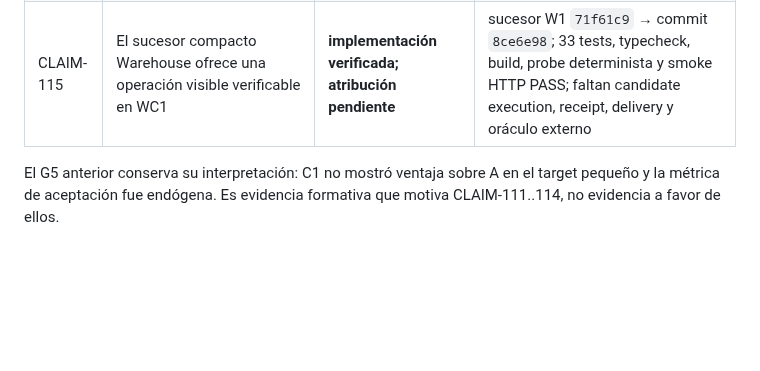
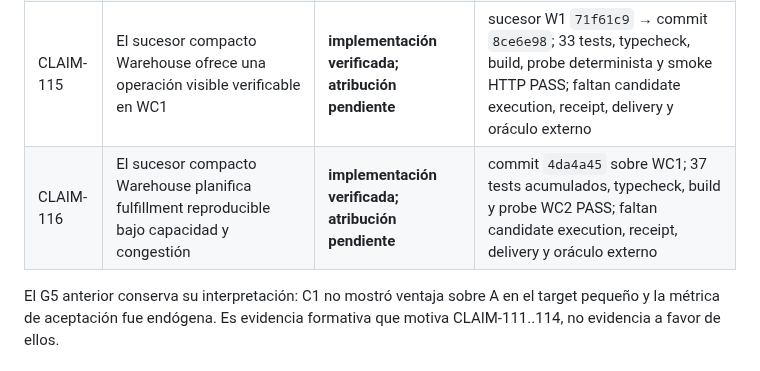
Before and after one commit to franclarke/Manyhands, a Markdown page: docs/tesis/claim-evidence-matrix.md, the part around the change. Drawn GitHub-style; blank space fills up the shorter version.

```diff
--- a/docs/tesis/claim-evidence-matrix.md
+++ b/docs/tesis/claim-evidence-matrix.md
@@ -778,6 +778,7 @@ como registro del estado en G1.
 | CLAIM-113 | Los criterios de aceptación del usuario no se multiplican por la topología seleccionada | **implemented; evidencia final pendiente** | `acceptance-allocation.ts`; cinco intents únicos bajo A/B/C y ownership por deepest owner/LCA en `contract-acceptance-allocation.test.ts` |
 | CLAIM-114 | Warehouse Control Tower puede construirse incrementalmente con una única versión congelada de ManyHands | **instrumento implementado; construcción pendiente** | seed y assets W1–W8 hasheados, driver y oráculos externos verificados; faltan Pilot, freeze y Final |
 | CLAIM-115 | El sucesor compacto Warehouse ofrece una operación visible verificable en WC1 | **implementación verificada; atribución pendiente** | sucesor W1 `71f61c9` → commit `8ce6e98`; 33 tests, typecheck, build, probe determinista y smoke HTTP PASS; faltan candidate execution, receipt, delivery y oráculo externo |
+| CLAIM-116 | El sucesor compacto Warehouse planifica fulfillment reproducible bajo capacidad y congestión | **implementación verificada; atribución pendiente** | commit `4da4a45` sobre WC1; 37 tests acumulados, typecheck, build y probe WC2 PASS; faltan candidate execution, receipt, delivery y oráculo externo |
 
 El G5 anterior conserva su interpretación: C1 no mostró ventaja sobre A en el
 target pequeño y la métrica de aceptación fue endógena. Es evidencia formativa
```
Also changed, not shown: docs/tesis/HANDOFF.md (+14 -0 lines), 1 other file.
